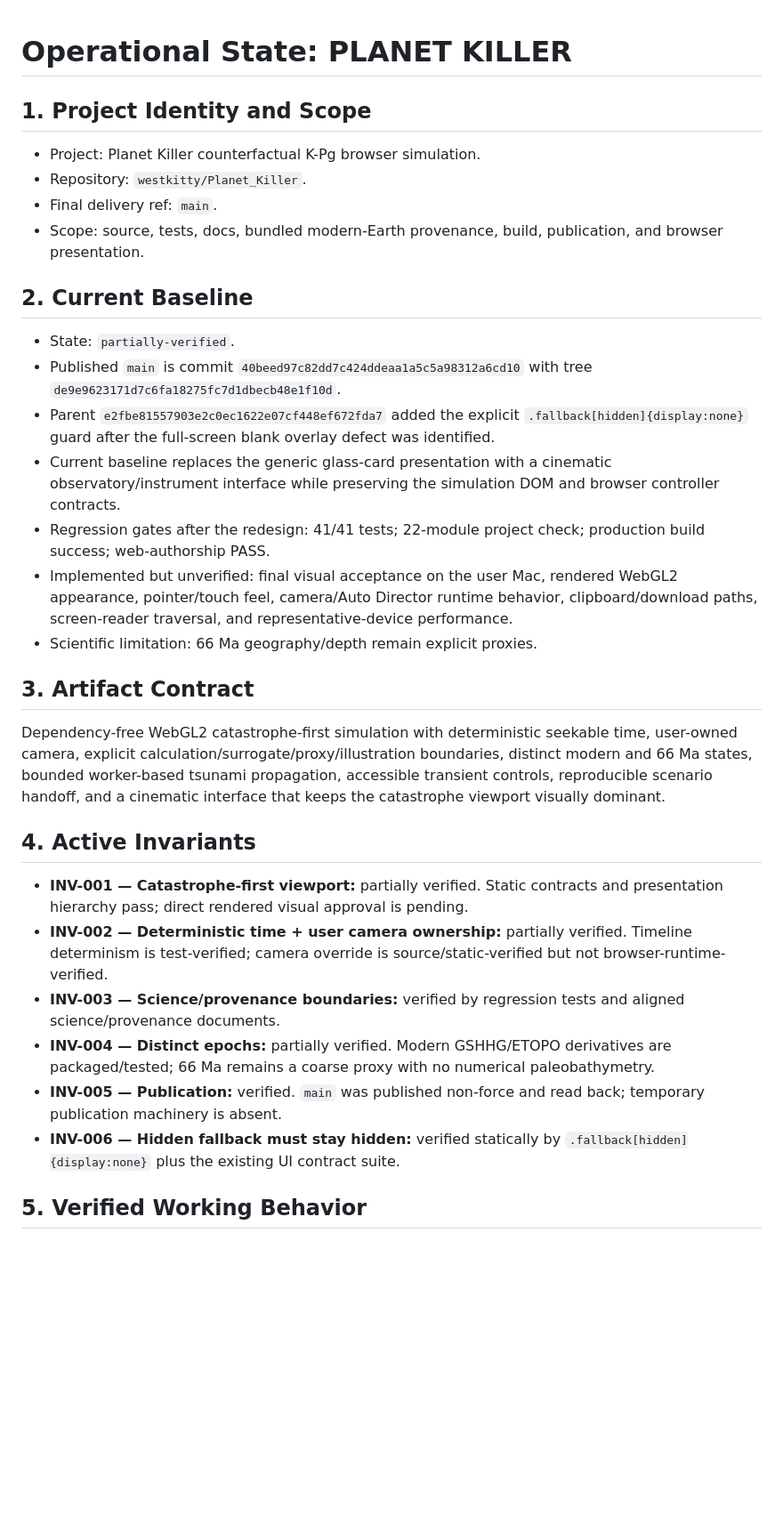
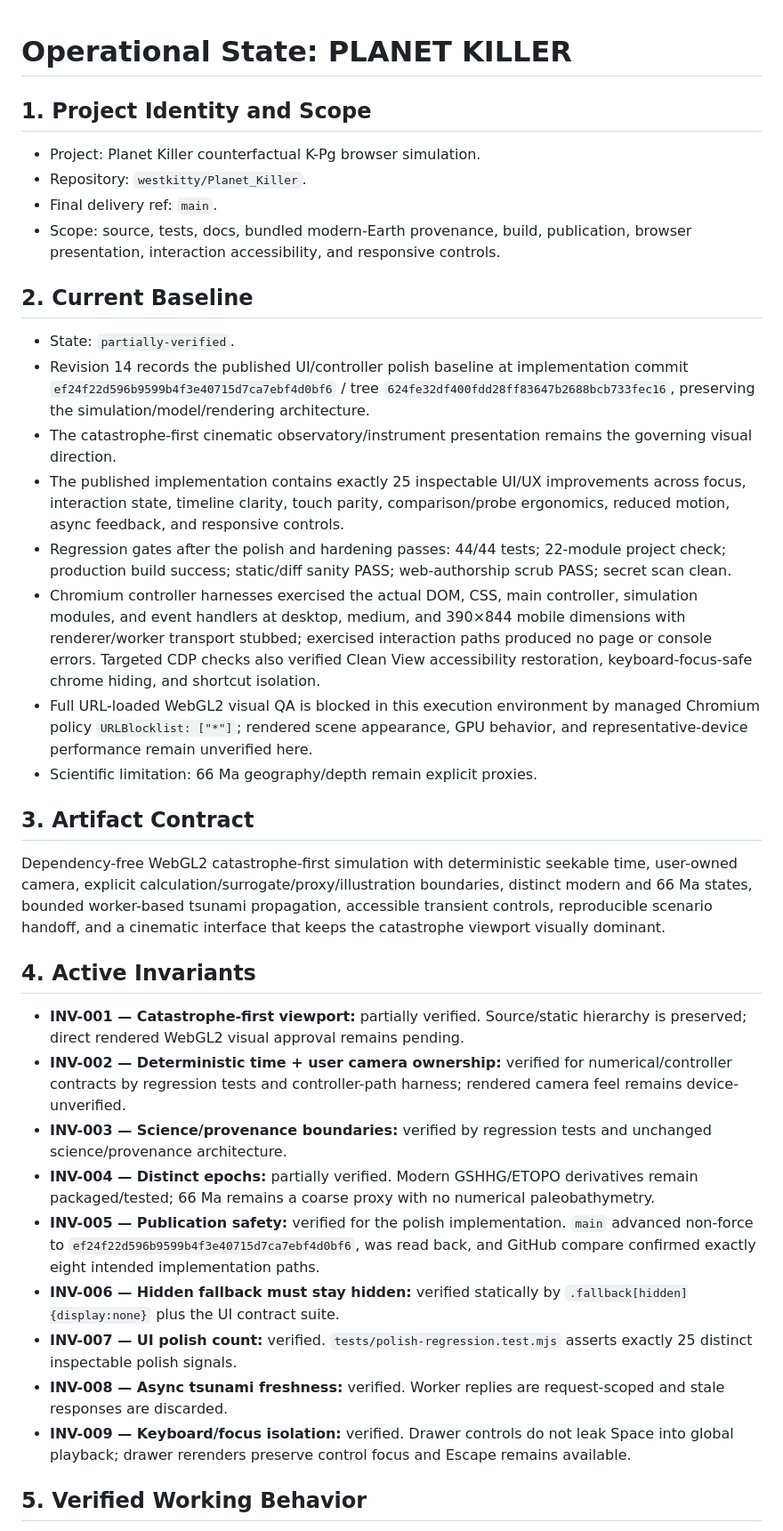
Before and after one commit to westkitty/Planet_Killer, a Markdown page: OPERATIONAL_STATE.md, the part around one of its changes. Shown at 89% size. Drawn GitHub-style; blank space fills up the shorter version.

```diff
--- a/OPERATIONAL_STATE.md
+++ b/OPERATIONAL_STATE.md
@@ -2,20 +2,22 @@
 
 <!-- operational-state:metadata
 {
-  "schema_version": 1,
+  "artifact_path": "/mnt/data/Planet_Killer",
+  "current_baseline": {
+    "identity": "implementation commit ef24f22d596b9599b4f3e40715d7ca7ebf4d0bf6 / tree 624fe32df400fdd28ff83647b2688bcb733fec16",
+    "last_verified": "2026-08-16T11:38:00Z",
+    "state": "partially-verified"
+  },
+  "last_updated": "2026-08-16T12:02:37Z",
+  "linked_parent_state": null,
   "project_id": "planet-killer",
   "project_name": "PLANET KILLER",
   "project_root": "/mnt/data/Planet_Killer",
-  "artifact_path": "/mnt/data/Planet_Killer",
-  "state_revision": 12,
-  "last_updated": "2026-08-13T08:06:39Z",
-  "current_baseline": {
-    "identity": "main commit 40beed97c82dd7c424ddeaa1a5c5a98312a6cd10 / tree de9e9623171d7c6fa18275fc7d1dbecb48e1f10d",
-    "state": "partially-verified",
-    "last_verified": "2026-08-13T08:06:39Z"
-  },
-  "scope_boundaries": ["Planet Killer source, tests, docs, bundled data provenance, build, repository publication, and browser presentation"],
-  "linked_parent_state": null
+  "schema_version": 1,
+  "scope_boundaries": [
+    "Planet Killer source, tests, docs, bundled data provenance, build, repository publication, browser presentation, interaction accessibility, and responsive controls"
+  ],
+  "state_revision": 14
 }
 -->
 
@@ -24,16 +26,17 @@
 - Project: Planet Killer counterfactual K-Pg browser simulation.
 - Repository: `westkitty/Planet_Killer`.
 - Final delivery ref: `main`.
-- Scope: source, tests, docs, bundled modern-Earth provenance, build, publication, and browser presentation.
+- Scope: source, tests, docs, bundled modern-Earth provenance, build, publication, browser presentation, interaction accessibility, and responsive controls.
 
 ## 2. Current Baseline
 
 - State: `partially-verified`.
-- Published `main` is commit `40beed97c82dd7c424ddeaa1a5c5a98312a6cd10` with tree `de9e9623171d7c6fa18275fc7d1dbecb48e1f10d`.
-- Parent `e2fbe81557903e2c0ec1622e07cf448ef672fda7` added the explicit `.fallback[hidden]{display:none}` guard after the full-screen blank overlay defect was identified.
-- Current baseline replaces the generic glass-card presentation with a cinematic observatory/instrument interface while preserving the simulation DOM and browser controller contracts.
-- Regression gates after the redesign: 41/41 tests; 22-module project check; production build success; web-authorship PASS.
-- Implemented but unverified: final visual acceptance on the user Mac, rendered WebGL2 appearance, pointer/touch feel, camera/Auto Director runtime behavior, clipboard/download paths, screen-reader traversal, and representative-device performance.
+- Revision 14 records the published UI/controller polish baseline at implementation commit `ef24f22d596b9599b4f3e40715d7ca7ebf4d0bf6` / tree `624fe32df400fdd28ff83647b2688bcb733fec16`, preserving the simulation/model/rendering architecture.
+- The catastrophe-first cinematic observatory/instrument presentation remains the governing visual direction.
+- The published implementation contains exactly 25 inspectable UI/UX improvements across focus, interaction state, timeline clarity, touch parity, comparison/probe ergonomics, reduced motion, async feedback, and responsive controls.
+- Regression gates after the polish and hardening passes: 44/44 tests; 22-module project check; production build success; static/diff sanity PASS; web-authorship scrub PASS; secret scan clean.
+- Chromium controller harnesses exercised the actual DOM, CSS, main controller, simulation modules, and event handlers at desktop, medium, and 390×844 mobile dimensions with renderer/worker transport stubbed; exercised interaction paths produced no page or console errors. Targeted CDP checks also verified Clean View accessibility restoration, keyboard-focus-safe chrome hiding, and shortcut isolation.
+- Full URL-loaded WebGL2 visual QA is blocked in this execution environment by managed Chromium policy `URLBlocklist: ["*"]`; rendered scene appearance, GPU behavior, and representative-device performance remain unverified here.
 - Scientific limitation: 66 Ma geography/depth remain explicit proxies.
 
 ## 3. Artifact Contract
@@ -42,12 +45,15 @@ Dependency-free WebGL2 catastrophe-first simulation with deterministic seekable
 
 ## 4. Active Invariants
 
-- **INV-001 — Catastrophe-first viewport:** partially verified. Static contracts and presentation hierarchy pass; direct rendered visual approval is pending.
-- **INV-002 — Deterministic time + user camera ownership:** partially verified. Timeline determinism is test-verified; camera override is source/static-verified but not browser-runtime-verified.
-- **INV-003 — Science/provenance boundaries:** verified by regression tests and aligned science/provenance documents.
-- **INV-004 — Distinct epochs:** partially verified. Modern GSHHG/ETOPO derivatives are packaged/tested; 66 Ma remains a coarse proxy with no numerical paleobathymetry.
-- **INV-005 — Publication:** verified. `main` was published non-force and read back; temporary publication machinery is absent.
-- **INV-006 — Hidden fallback must stay hidden:** verified statically by `.fallback[hidden]{display:none}` plus the existing UI contract suite.
+- **INV-001 — Catastrophe-first viewport:** partially verified. Source/static hierarchy is preserved; direct rendered WebGL2 visual approval remains pending.
+- **INV-002 — Deterministic time + user camera ownership:** verified for numerical/controller contracts by regression tests and controller-path harness; rendered camera feel remains device-unverified.
+- **INV-003 — Science/provenance boundaries:** verified by regression tests and unchanged science/provenance architecture.
+- **INV-004 — Distinct epochs:** partially verified. Modern GSHHG/ETOPO derivatives remain packaged/tested; 66 Ma remains a coarse proxy with no numerical paleobathymetry.
+- **INV-005 — Publication safety:** verified for the polish implementation. `main` advanced non-force to `ef24f22d596b9599b4f3e40715d7ca7ebf4d0bf6`, was read back, and GitHub compare confirmed exactly eight intended implementation paths.
+- **INV-006 — Hidden fallback must stay hidden:** verified statically by `.fallback[hidden]{display:none}` plus the UI contract suite.
+- **INV-007 — UI polish count:** verified. `tests/polish-regression.test.mjs` asserts exactly 25 distinct inspectable polish signals.
+- **INV-008 — Async tsunami freshness:** verified. Worker replies are request-scoped and stale responses are discarded.
+- **INV-009 — Keyboard/focus isolation:** verified. Drawer controls do not leak Space into global playback; drawer rerenders preserve control focus and Escape remains available.
 
 ## 5. Verified Working Behavior
 
```
Also changed, not shown: other parts of OPERATIONAL_STATE.md (+55 -37 lines).
